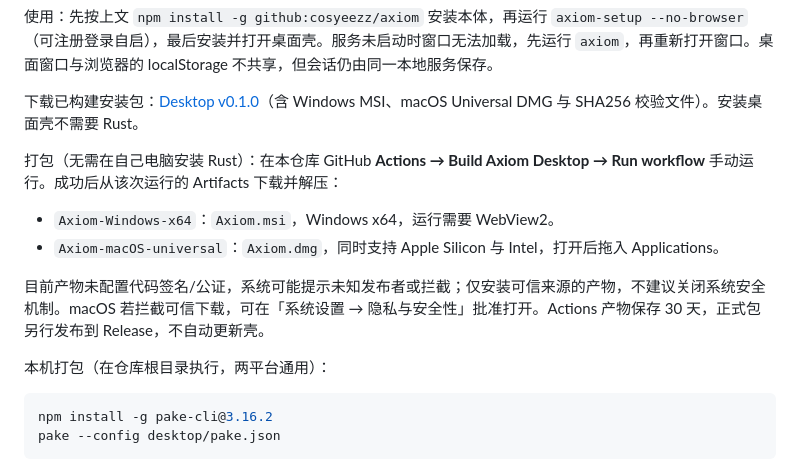
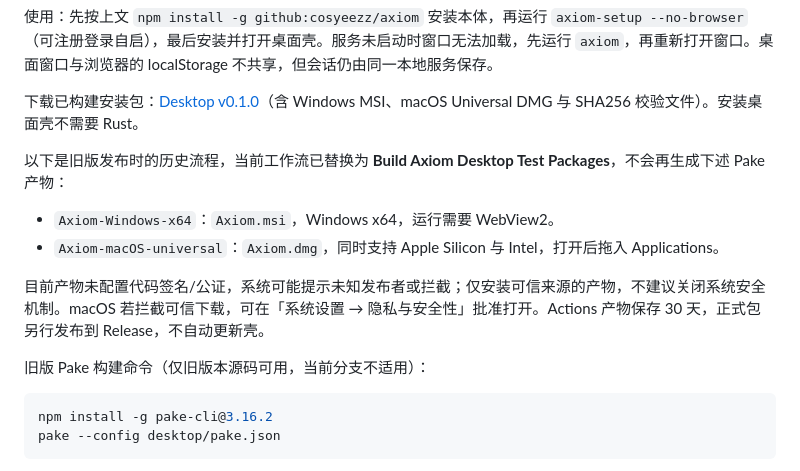
Before and after one commit to cosyeezz/axiom, a Markdown page: README.md, the part around the change. Rendered like a GitHub page.

Commit message:
docs: mark replaced Pake build instructions as historical

````diff
--- a/README.md
+++ b/README.md
@@ -166,14 +166,14 @@ Axiom（npm 安装、独立更新） <-- http://127.0.0.1:4319 -- Pake 桌面窗
 
 下载已构建安装包：[Desktop v0.1.0](https://github.com/cosyeezz/axiom/releases/tag/desktop-v0.1.0)（含 Windows MSI、macOS Universal DMG 与 SHA256 校验文件）。安装桌面壳不需要 Rust。
 
-打包（无需在自己电脑安装 Rust）：在本仓库 GitHub **Actions → Build Axiom Desktop → Run workflow** 手动运行。成功后从该次运行的 Artifacts 下载并解压：
+以下是旧版发布时的历史流程，当前工作流已替换为 **Build Axiom Desktop Test Packages**，不会再生成下述 Pake 产物：
 
 - `Axiom-Windows-x64`：`Axiom.msi`，Windows x64，运行需要 WebView2。
 - `Axiom-macOS-universal`：`Axiom.dmg`，同时支持 Apple Silicon 与 Intel，打开后拖入 Applications。
 
 目前产物未配置代码签名/公证，系统可能提示未知发布者或拦截；仅安装可信来源的产物，不建议关闭系统安全机制。macOS 若拦截可信下载，可在「系统设置 → 隐私与安全性」批准打开。Actions 产物保存 30 天，正式包另行发布到 Release，不自动更新壳。
 
-本机打包（在仓库根目录执行，两平台通用）：
+旧版 Pake 构建命令（仅旧版本源码可用，当前分支不适用）：
 
 ```sh
 npm install -g pake-cli@3.16.2
````
